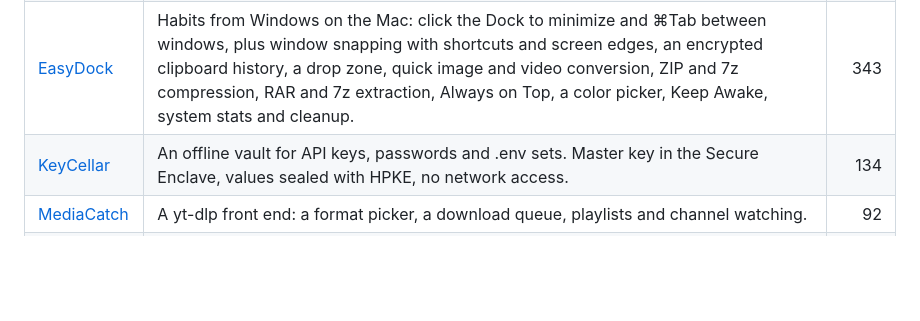
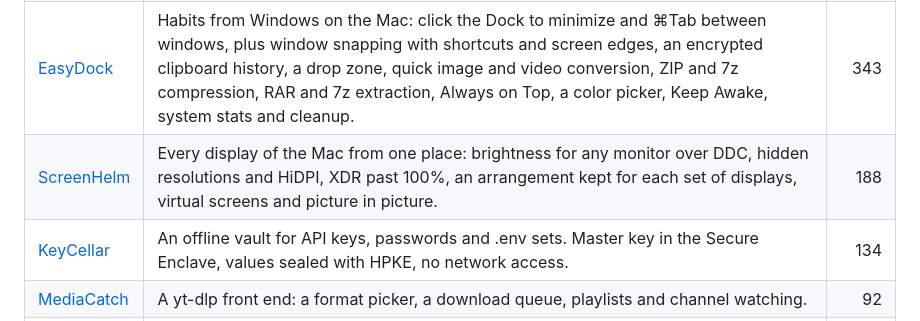
Before and after one commit to dangkhoabach/dangkhoabach, a Markdown page: README.md, the part around the change. Drawn GitHub-style; blank space fills up the shorter version.

Commit message:
+ Update +  - README.md: ScreenHelm 1.0.0 joins the macOS apps, with 188 tests   + Every display of the Mac from one place: brightness for any monitor over DDC, hidden resolutions and HiDPI, XDR, arrangement, virtual screens and picture in picture

```diff
--- a/README.md
+++ b/README.md
@@ -48,6 +48,7 @@ Bilingual company websites with admin panels for the teams to manage their own c
 | [SignalBar](https://github.com/dangkhoabach/SignalBar) | Uptime, SSL and domain expiry and Linux servers over SSH, from the menu bar. Rewritten from Tauri to Swift. | 262 |
 | [SourceDeck](https://github.com/dangkhoabach/SourceDeck) | A Git client built to replace Sourcetree: line-by-line staging, a commit composer and a secret check before every commit. | 220 |
 | [EasyDock](https://github.com/dangkhoabach/EasyDock) | Habits from Windows on the Mac: click the Dock to minimize and ⌘Tab between windows, plus window snapping with shortcuts and screen edges, an encrypted clipboard history, a drop zone, quick image and video conversion, ZIP and 7z compression, RAR and 7z extraction, Always on Top, a color picker, Keep Awake, system stats and cleanup. | 343 |
+| [ScreenHelm](https://github.com/dangkhoabach/ScreenHelm) | Every display of the Mac from one place: brightness for any monitor over DDC, hidden resolutions and HiDPI, XDR past 100%, an arrangement kept for each set of displays, virtual screens and picture in picture. | 188 |
 | [KeyCellar](https://github.com/dangkhoabach/KeyCellar) | An offline vault for API keys, passwords and .env sets. Master key in the Secure Enclave, values sealed with HPKE, no network access. | 134 |
 | [MediaCatch](https://github.com/dangkhoabach/MediaCatch) | A yt-dlp front end: a format picker, a download queue, playlists and channel watching. | 92 |
 | [FoldAway](https://github.com/dangkhoabach/FoldAway) | The screen blurs, tilts and fades as you close the MacBook lid, driven by the hinge-angle sensor. | 50 |
```
